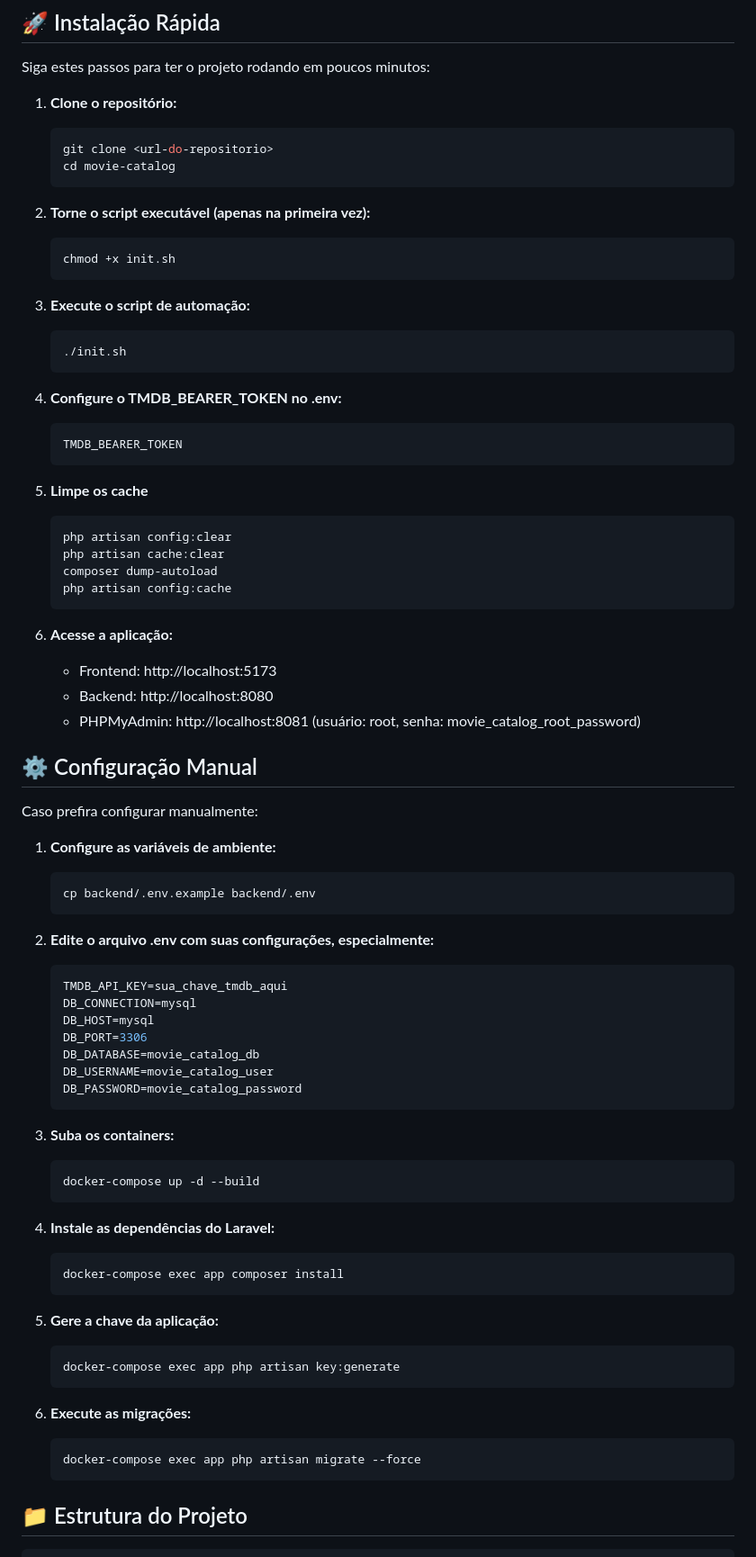
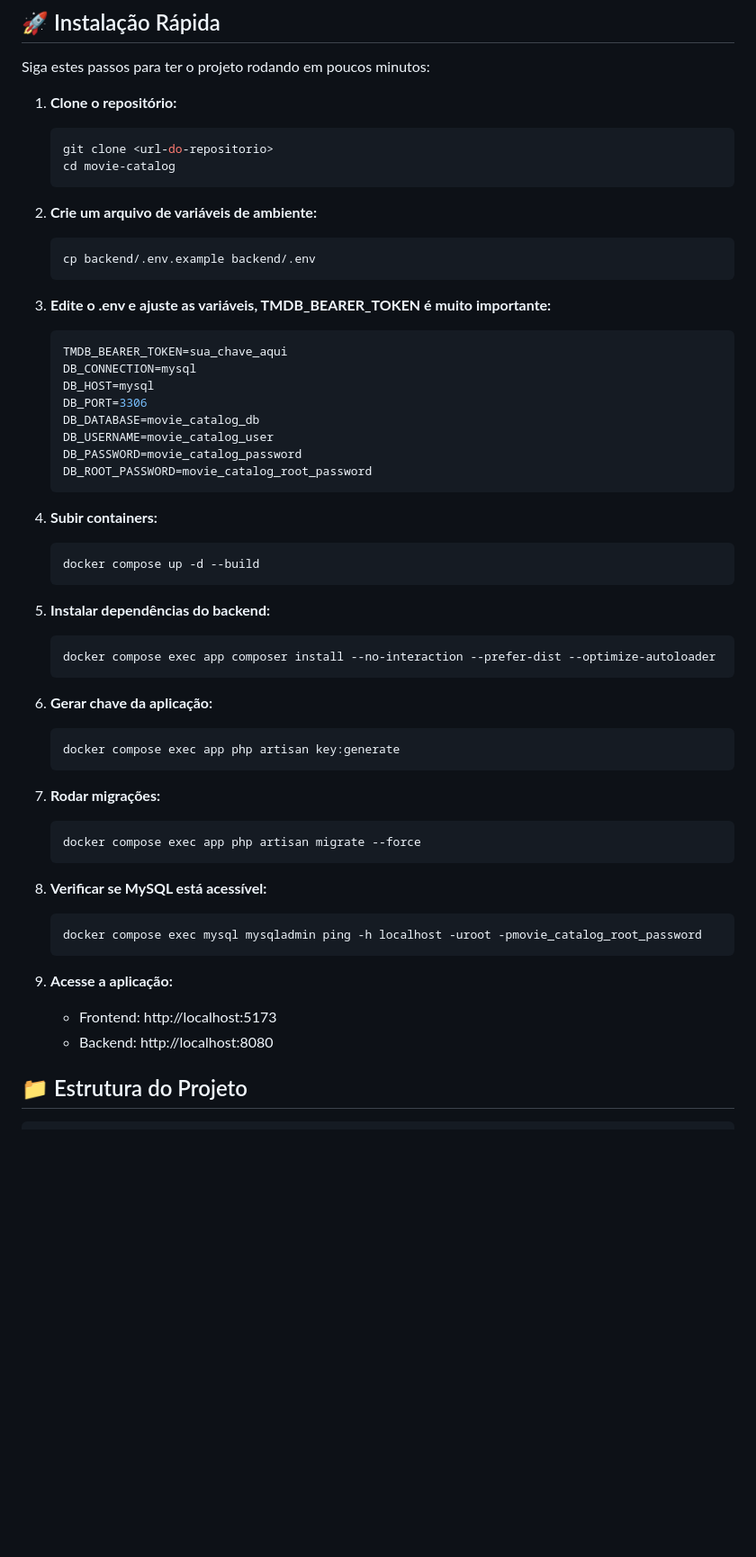
Before and after one commit to 0xjvict/movie-catalog, a Markdown page: readme.md, the part around one of its changes. Shown at 90% size. Drawn GitHub-style; blank space fills up the shorter version.

Commit message:
Revisando README #5

````diff
--- a/readme.md
+++ b/readme.md
@@ -71,73 +71,51 @@ Siga estes passos para ter o projeto rodando em poucos minutos:
    cd movie-catalog
    ```
 
-2. **Torne o script executável (apenas na primeira vez):**
-   ```bash
-   chmod +x init.sh
-   ```
-
-3. **Execute o script de automação:**
-   ```bash
-   ./init.sh
-   ```
-
-4. **Configure o TMDB_BEARER_TOKEN no .env:**
-   ```bash
-   TMDB_BEARER_TOKEN
-   ```
-
-5. **Limpe os cache**
-   ```bash
-   php artisan config:clear
-   php artisan cache:clear
-   composer dump-autoload
-   php artisan config:cache
-   ```
-
-5. **Acesse a aplicação:**
-    - Frontend: http://localhost:5173
-    - Backend: http://localhost:8080
-    - PHPMyAdmin: http://localhost:8081 (usuário: root, senha: movie_catalog_root_password)
-
-## ⚙️ Configuração Manual
-
-Caso prefira configurar manualmente:
-
-1. **Configure as variáveis de ambiente:**
+2. **Crie um arquivo de variáveis de ambiente:**
    ```bash
    cp backend/.env.example backend/.env
    ```
 
-2. **Edite o arquivo .env com suas configurações, especialmente:**
+3. **Edite o .env e ajuste as variáveis, TMDB_BEARER_TOKEN é muito importante:**
    ```env
-   TMDB_API_KEY=sua_chave_tmdb_aqui
+   TMDB_BEARER_TOKEN=sua_chave_aqui
    DB_CONNECTION=mysql
    DB_HOST=mysql
    DB_PORT=3306
    DB_DATABASE=movie_catalog_db
    DB_USERNAME=movie_catalog_user
    DB_PASSWORD=movie_catalog_password
+   DB_ROOT_PASSWORD=movie_catalog_root_password
    ```
 
-3. **Suba os containers:**
+4. **Subir containers:**
    ```bash
-   docker-compose up -d --build
+   docker compose up -d --build
    ```
 
-4. **Instale as dependências do Laravel:**
+5. **Instalar dependências do backend:**
    ```bash
-   docker-compose exec app composer install
+   docker compose exec app composer install --no-interaction --prefer-dist --optimize-autoloader
    ```
 
-5. **Gere a chave da aplicação:**
+6. **Gerar chave da aplicação:**
    ```bash
-   docker-compose exec app php artisan key:generate
+   docker compose exec app php artisan key:generate
    ```
 
-6. **Execute as migrações:**
+7. **Rodar migrações:**
    ```bash
-   docker-compose exec app php artisan migrate --force
+   docker compose exec app php artisan migrate --force
    ```
+
+8. **Verificar se MySQL está acessível:**
+   ```bash
+   docker compose exec mysql mysqladmin ping -h localhost -uroot -pmovie_catalog_root_password
+   ```
+
+9. **Acesse a aplicação:**
+   - Frontend: http://localhost:5173
+   - Backend: http://localhost:8080
 
 ## 📁 Estrutura do Projeto
 
````
Also changed, not shown: other parts of readme.md (+20 -14 lines).
